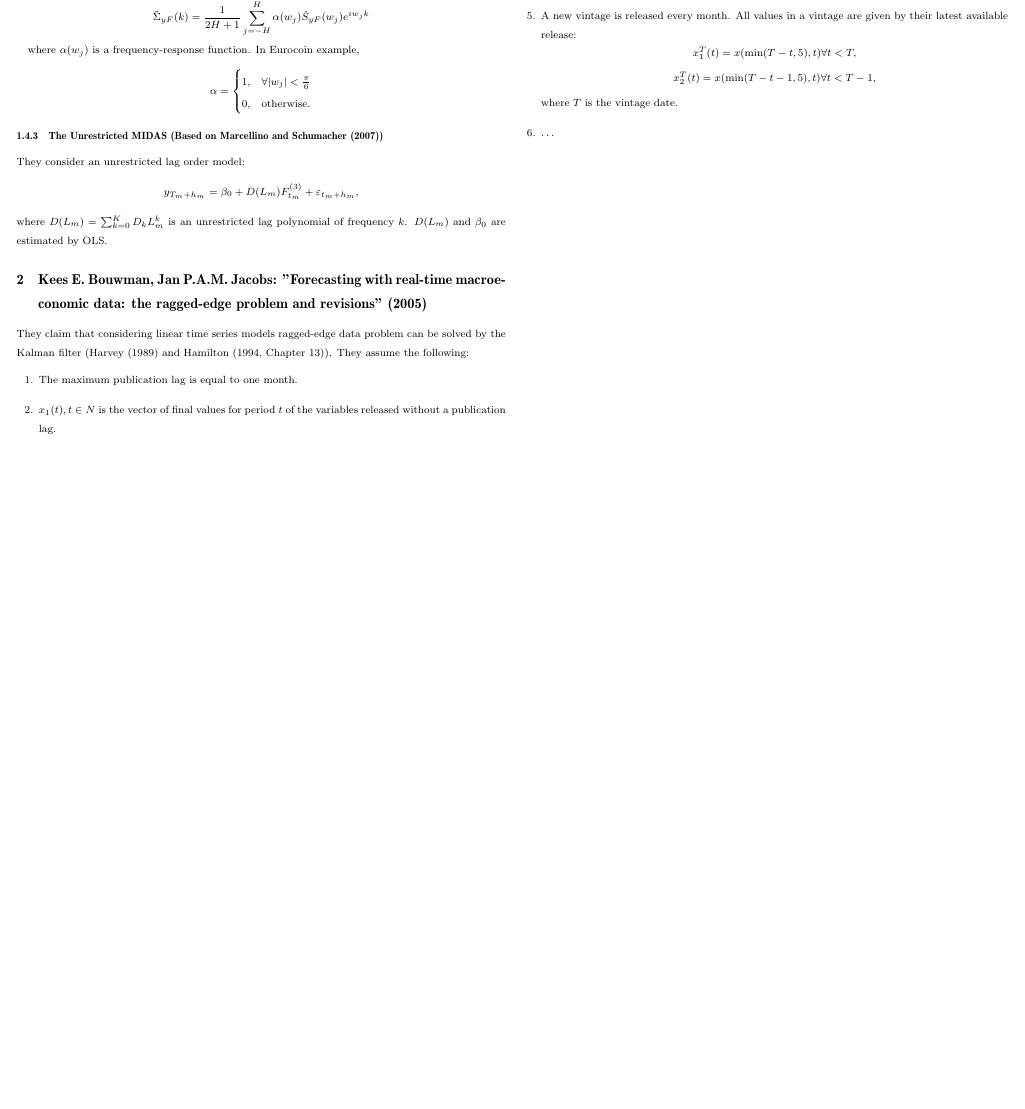
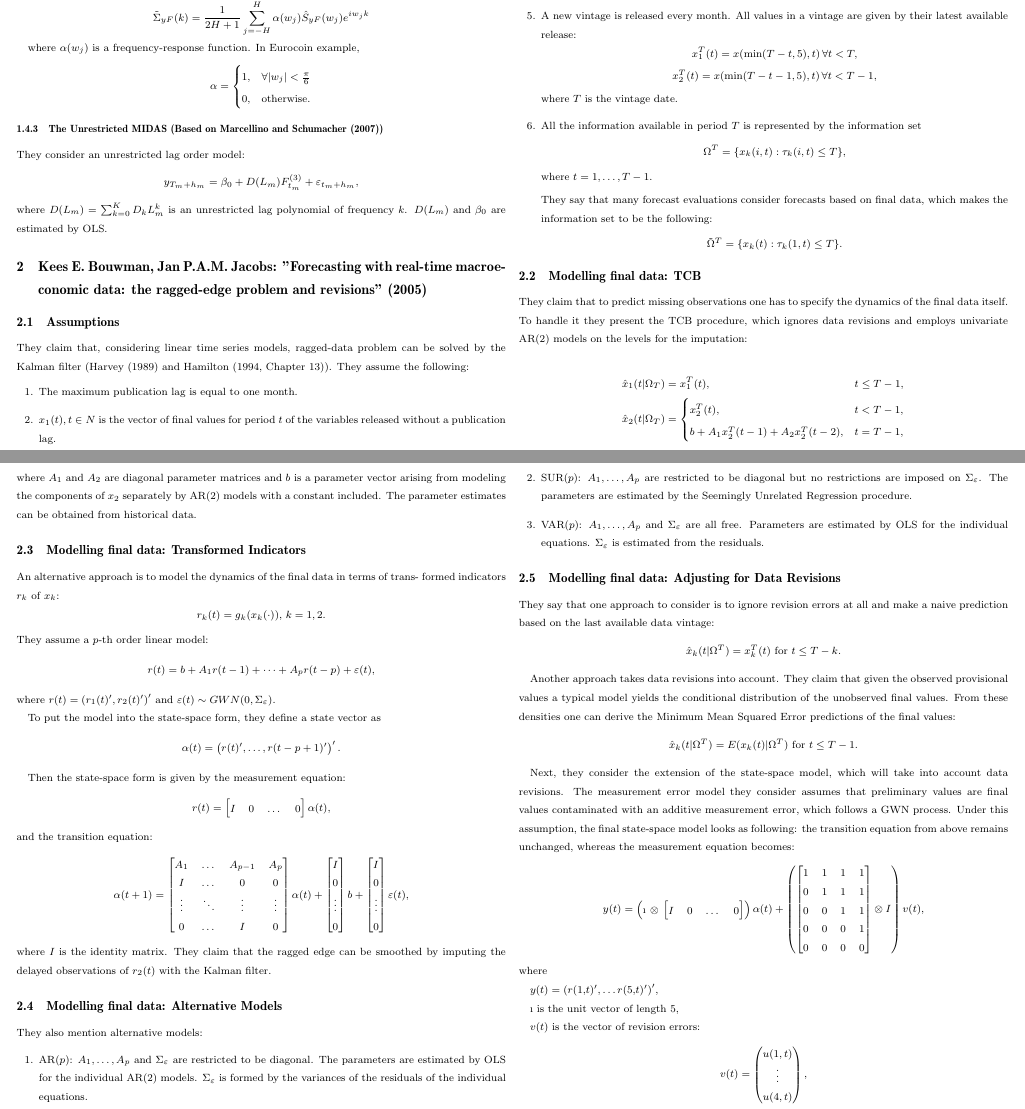
Before and after one commit to kassandra-ru/model, a LaTeX document (theory/Ragged-data Models.tex): part of page 3 of 3 before the commit and two parts of pages 3 and 4 of 5 after it, the two joined at a grey line, cut so that both start at the same text, the shorter picture padded with empty space. Compiled offline with pdfLaTeX.

Commit message:
Completed Bouwman & Jacobs.

```diff
--- a/theory/Ragged-data Models.tex
+++ b/theory/Ragged-data Models.tex
@@ -215,7 +215,9 @@ footskip=4ex
 
 	\section{Kees E. Bouwman, Jan P.A.M. Jacobs: "Forecasting with real-time macroeconomic data: the ragged-edge problem and revisions" (2005)}
 
-	They claim that considering linear time series models ragged-edge data problem can be solved by the Kalman filter (Harvey (1989) and Hamilton (1994, Chapter 13)). They assume the following:
+	\subsection{Assumptions}
+
+	They claim that, considering linear time series models, ragged-data problem can be solved by the Kalman filter (Harvey (1989) and Hamilton (1994, Chapter 13)). They assume the following:
 	\begin{enumerate}
 		\item The maximum publication lag is equal to one month.
 		\item $x_1(t), t \in N$ is the vector of final values for period $t$ of the variables released without a publication lag.
@@ -231,12 +233,141 @@ footskip=4ex
 		As the 5-th release is final, $x_k(t) \equiv x_k(5, t)$ and $\tau_k(t) \equiv \tau_k(5, t)$.
 		\item A new vintage is released every month. All values in a vintage are given by their latest available release:
 		\[
-		x_1^T(t) = x(\min(T-t, 5), t) \forall t < T,
+		x_1^T(t) = x(\min(T-t, 5), t) \, \forall t < T,
 		\]
 		\[
-		x_2^T(t) = x(\min(T-t-1, 5), t) \forall t < T-1,
+		x_2^T(t) = x(\min(T-t-1, 5), t) \, \forall t < T-1,
 		\]
 		where $T$ is the vintage date.
-		\item \dots
+		\item All the information available in period $T$ is represented by the information
+		set
+		\[
+		\Omega^T = \{ x_k(i, t) : \tau_k(i, t) \le T\},
+		\]
+		where $	t = 1, \dots, T-1$.
+
+		They say that many forecast evaluations consider forecasts based on final data, which makes the information set to be the following:
+		\[
+		\tilde{\Omega}^T = \{ x_k(t) : \tau_k(1, t) \le T\}.
+		\]
+
 	\end{enumerate}
 
+\subsection{Modelling final data: TCB}
+
+They claim that to predict missing observations one has to specify the dynamics of the final data itself. To handle it they present the TCB procedure, which ignores data revisions and employs univariate AR(2) models on the levels for the imputation:
+
+\begin{align*}
+	\hat{x}_1(t | \Omega_T)  &= x_1^T(t), \hspace{3.86cm} t \le T-1, \\
+	\hat{x}_2(t | \Omega_T)  &= \begin{cases}
+	x_2^T(t), & t < T-1, \\
+	b + A_1 x_2^T(t-1) + A_2 x_2^T(t-2), & t = T-1,
+	\end{cases}
+\end{align*}
+where $A_1$ and $A_2$ are diagonal parameter matrices and $b$ is a parameter vector arising from modeling the components of $x_2$ separately by AR(2) models with a constant included. The parameter estimates can be obtained from historical data.
+
+\subsection{Modelling final data: Transformed Indicators}
+An alternative approach is to model the dynamics of the final data in terms of trans- formed indicators $r_k$ of $x_k$:
+\[
+r_k(t) = g_k(x_k(\cdot)), \, k = 1, 2.
+\]
+They assume a $p$-th order linear model:
+\[
+r(t) = b + A_1r(t-1) + \dots + A_pr(t-p) + \varepsilon(t),
+\]
+where $r(t) = \left(r_1(t)', r_2(t)'\right)'$ and $\varepsilon(t) \sim GWN(0, \Sigma_{\varepsilon})$.
+
+To put the model into the state-space form, they define a state vector as
+\[
+\alpha(t) = \left( r(t)', \dots, r(t-p+1)' \right)'.
+\]
+
+Then the state-space form is given by the measurement equation:
+\[
+r(t) = \begin{bmatrix}
+I & 0 & \dots & 0
+\end{bmatrix} \alpha(t),
+\]
+and the transition equation:
+\[
+\alpha(t+1) =
+\begin{bmatrix}
+A_1 & \dots & A_{p-1} & A_p \\
+I & \dots & 0 & 0 \\
+\vdots & \ddots & \vdots & \vdots \\
+0 & \dots & I & 0
+\end{bmatrix} \alpha(t) +
+\begin{bmatrix}
+I \\
+0 \\
+\vdots \\
+0
+\end{bmatrix}b +
+\begin{bmatrix}
+I \\
+0 \\
+\vdots \\
+0
+\end{bmatrix}\varepsilon(t),
+\]
+where $I$ is the identity matrix.
+They claim that the ragged edge can be smoothed by imputing the delayed observations of $r_2(t)$ with the Kalman filter.
+
+\subsection{Modelling final data: Alternative Models}
+They also mention alternative models:
+\begin{enumerate}
+	\item AR$(p)$: $A_1, \dots, A_p$ and $\Sigma_{\varepsilon}$ are restricted to be diagonal. The parameters are estimated by OLS for the individual AR(2) models. $\Sigma_{\varepsilon}$ is formed by the variances of the residuals of the individual equations.
+	\item SUR$(p)$: $A_1, \dots, A_p$ are restricted to be diagonal but no restrictions are imposed on $\Sigma_{\varepsilon}$. The parameters are estimated by the Seemingly Unrelated Regression procedure.
+	\item VAR$(p)$:  $A_1, \dots, A_p$ and $\Sigma_{\varepsilon}$ are all free. Parameters are estimated by OLS for the individual equations. $\Sigma_{\varepsilon}$ is estimated from the residuals.
+\end{enumerate}
+
+\subsection{Modelling final data: Adjusting for Data Revisions}
+They say that one approach to consider is to ignore revision errors at all and make a naive prediction based on the last available data vintage:
+\[
+\hat{x}_k(t | \Omega^T) = x_k^T(t) \text{ for } t \le T - k.
+\]
+
+Another approach takes data revisions into account. They claim that given the observed provisional values a typical model yields the conditional distribution of the unobserved final values. From these densities one can derive the Minimum Mean Squared Error predictions of the final values:
+\[
+\hat{x}_k(t | \Omega^T) = E(x_k(t) | \Omega^T) \text{ for } t \le T - 1.
+\]
+
+Next, they consider the extension of the state-space model, which will take into account data revisions. The measurement error model they consider assumes that preliminary values are final values contaminated with an additive measurement error, which follows a GWN process. Under this assumption, the final state-space model looks as following: the transition equation from above remains unchanged, whereas the measurement equation becomes:
+\[
+y(t) =
+\begin{pmatrix}
+\i \, \otimes \,
+\begin{bmatrix}
+I & 0 & \dots & 0
+\end{bmatrix}
+\end{pmatrix} \alpha(t) +
+\begin{pmatrix}
+\begin{bmatrix}
+1 & 1 & 1 & 1 \\
+0 & 1 & 1 & 1 \\
+0 & 0 & 1 & 1 \\
+0 & 0 & 0 & 1 \\
+0 & 0 & 0 & 0
+\end{bmatrix} \otimes I
+\end{pmatrix} v(t),
+\]
+where
+
+$y(t) = \left(r(1,t)', \dots r(5,t)' \right)'$,
+
+$\i$ is the unit vector of length 5,
+
+$v(t)$ is the vector of revision errors:
+\[
+v(t) = \begin{pmatrix}
+u(1, t) \\
+\vdots \\
+u(4, t)
+\end{pmatrix},
+\]
+\[
+u(i, t) = r(i, t) - r(i + 1, t), \text{ for } i = 1, \dots, 4.
+\]
+Moreover, if $\eta_j(t) = (u_j(1, t), \dots, u_j(4, t))'$, the revision model assumes:
+\[
+\eta_j \sim GWN(0, \Sigma_{\eta j}),
```
Also changed, not shown: theory/Ragged-data Models.pdf, theory/Ragged-data Models.tex (20 more changed lines).
